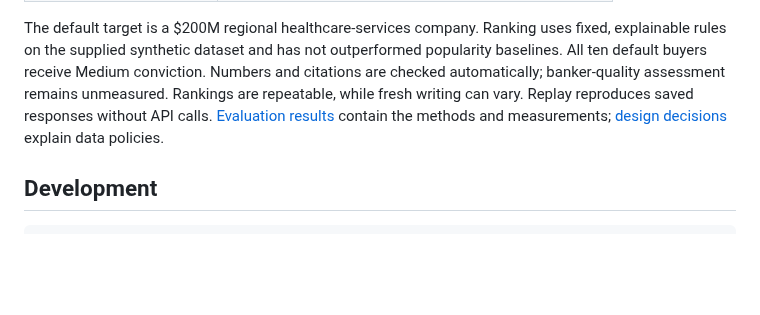
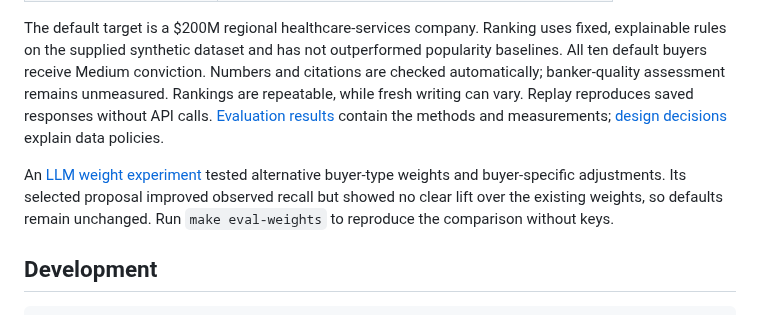
Before and after one commit to aleporin/ma-acquirer-engine, a Markdown page: README.md, the part around the change. Rendered like a GitHub page; blank space fills up the shorter version.

Commit message:
docs: explain measured weight experiment and replay commands

````diff
--- a/README.md
+++ b/README.md
@@ -129,6 +129,11 @@ unmeasured. Rankings are repeatable, while fresh writing can vary. Replay reprod
 saved responses without API calls. [Evaluation results](docs/EVALS.md) contain the
 methods and measurements; [design decisions](docs/DECISIONS.md) explain data policies.
 
+An [LLM weight experiment](docs/EVALS.md#weight-experiment) tested alternative
+buyer-type weights and buyer-specific adjustments. Its selected proposal improved
+observed recall but showed no clear lift over the existing weights, so defaults
+remain unchanged. Run `make eval-weights` to reproduce the comparison without keys.
+
 ## Development
 
 ```sh
````
Also changed, not shown: docs/EVALS.md (+32 -3 lines).
